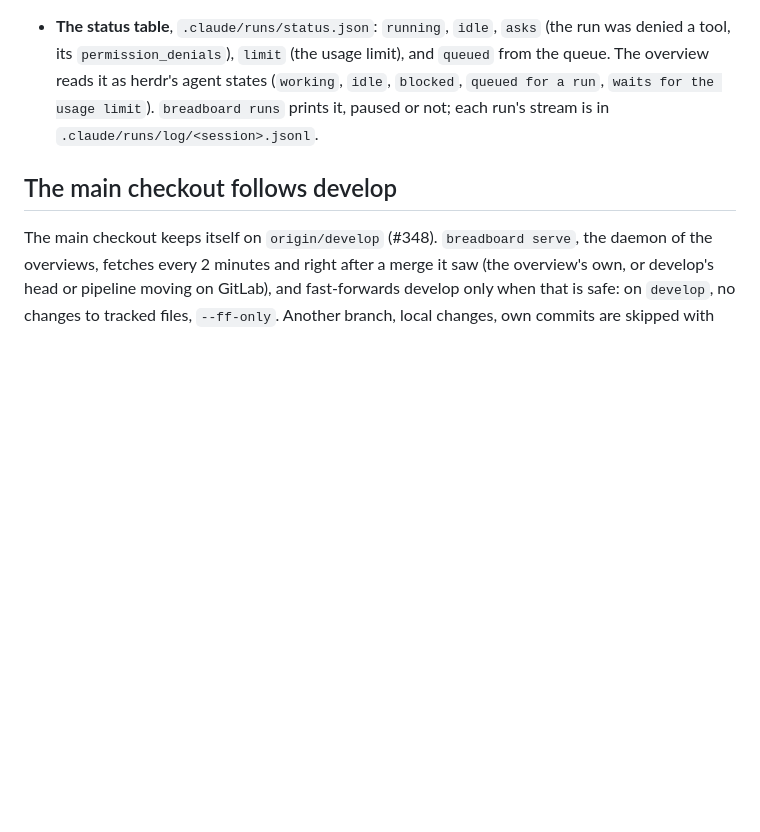
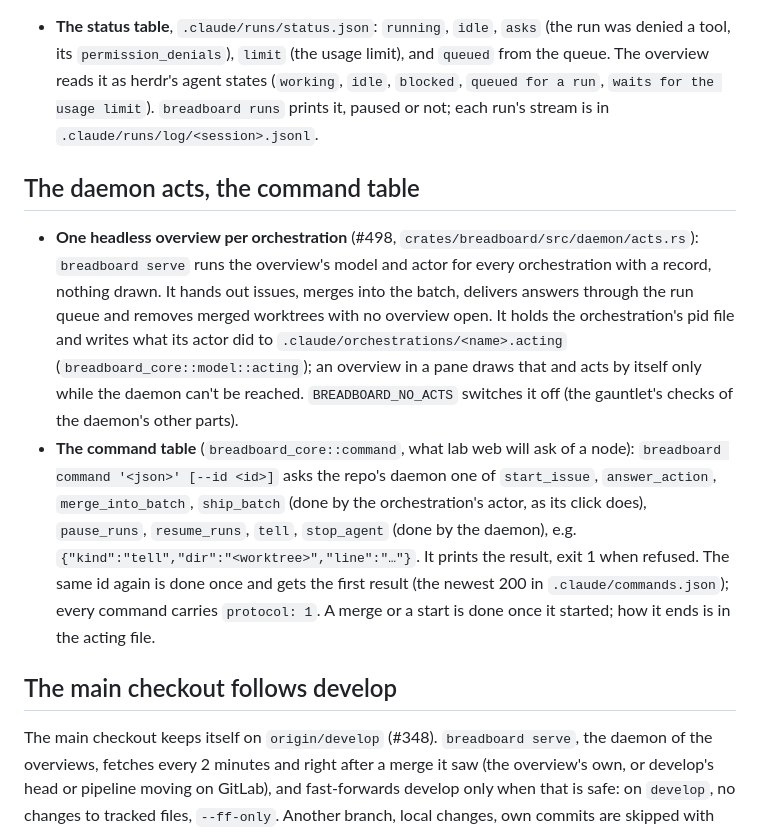
Before and after one commit to monocircuit/breadboard, a Markdown page: README.md, the part around the change. Drawn GitHub-style; blank space fills up the shorter version.

Commit message:
docs(breadboard): the daemon's actor and command table in the README (#498)
Co-Authored-By: Claude Opus 5.5 (1M context) <noreply@anthropic.com>

```diff
--- a/README.md
+++ b/README.md
@@ -248,6 +248,29 @@ of your own keeps its claude in a tab (#361).
   herdr's agent states (`working`, `idle`, `blocked`, `queued for a run`,
   `waits for the usage limit`). `breadboard runs`
   prints it, paused or not; each run's stream is in `.claude/runs/log/<session>.jsonl`.
+
+## The daemon acts, the command table
+
+- **One headless overview per orchestration** (#498,
+  `crates/breadboard/src/daemon/acts.rs`): `breadboard serve` runs the
+  overview's model and actor for every orchestration with a record, nothing
+  drawn. It hands out issues, merges into the batch, delivers answers
+  through the run queue and removes merged worktrees with no overview open.
+  It holds the orchestration's pid file and writes what its actor did to
+  `.claude/orchestrations/<name>.acting` (`breadboard_core::model::acting`);
+  an overview in a pane draws that and acts by itself only while the daemon
+  can't be reached. `BREADBOARD_NO_ACTS` switches it off (the gauntlet's
+  checks of the daemon's other parts).
+- **The command table** (`breadboard_core::command`, what lab web will ask
+  of a node): `breadboard command '<json>' [--id <id>]` asks the repo's
+  daemon one of `start_issue`, `answer_action`, `merge_into_batch`,
+  `ship_batch` (done by the orchestration's actor, as its click does),
+  `pause_runs`, `resume_runs`, `tell`, `stop_agent` (done by the daemon),
+  e.g. `{"kind":"tell","dir":"<worktree>","line":"…"}`. It prints the
+  result, exit 1 when refused. The same id again is done once and gets the
+  first result (the newest 200 in `.claude/commands.json`); every command
+  carries `protocol: 1`. A merge or a start is done once it started; how it
+  ends is in the acting file.
 
 ## The main checkout follows develop
 
```
